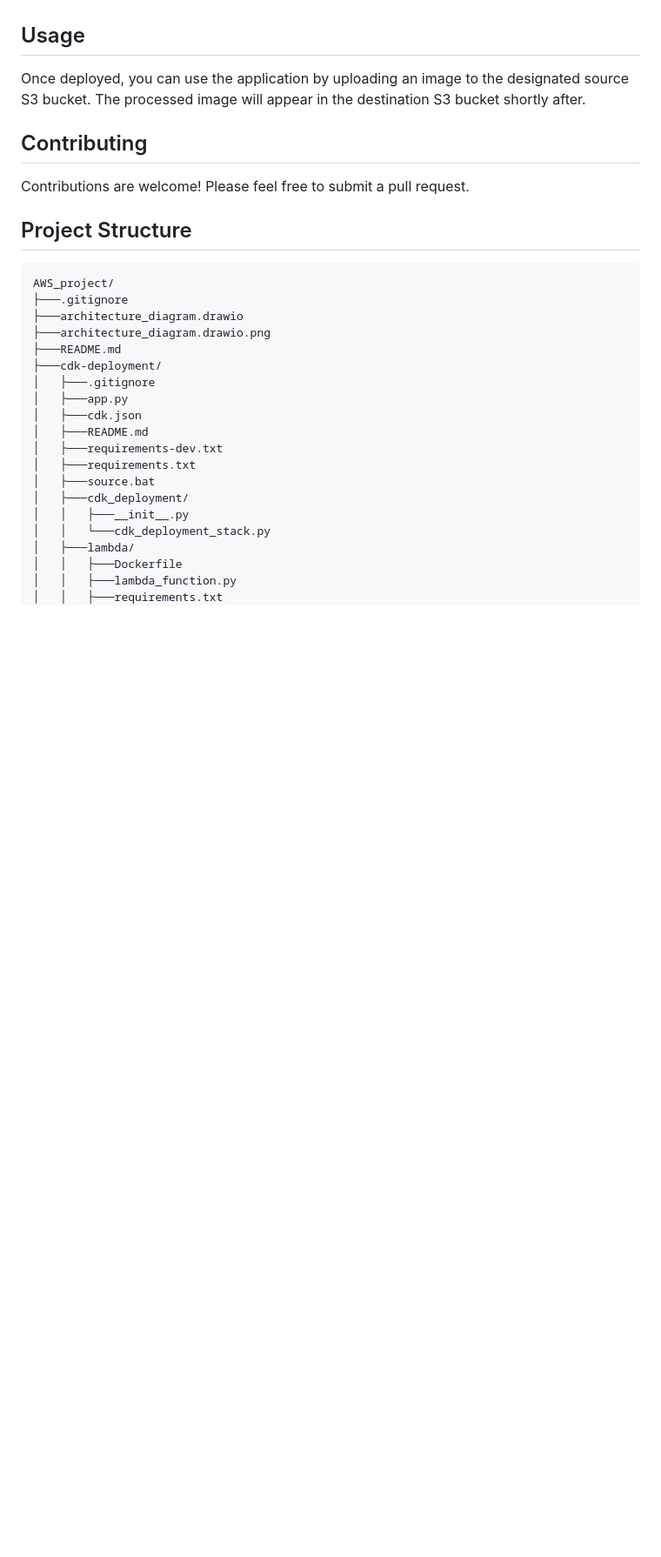
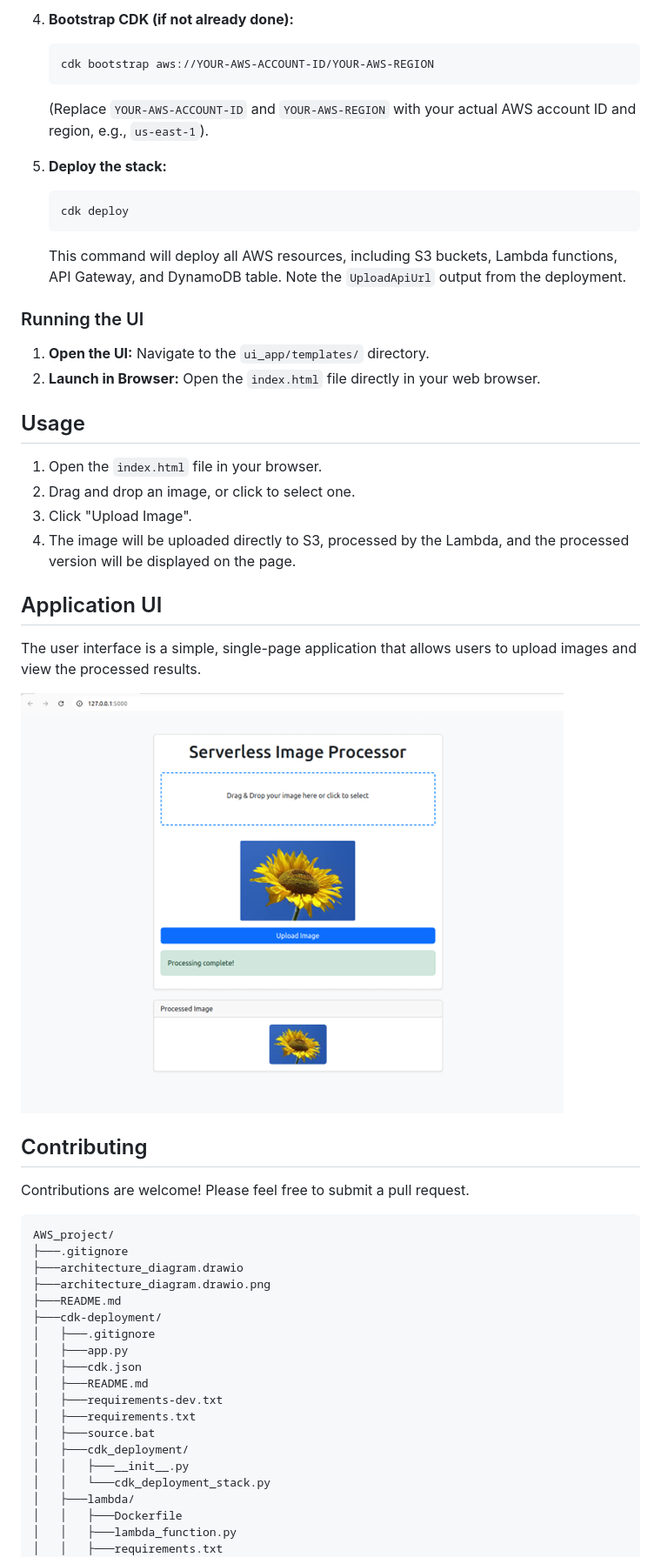
Before and after one commit to mohamedmostafam0/Serverless-Image-Processing-with-S3-and-Lambda, a Markdown page: README.md, the part around the change printed below. Shown: that part at 87% size. Rendered like a GitHub page; pictures changed too: UI.png (added); blank space fills up the shorter version.

````diff
--- a/README.md
+++ b/README.md
@@ -38,13 +106,38 @@ The application follows a serverless, event-driven architecture.
+4.  **Bootstrap CDK (if not already done):**
+
+    ```bash
+    cdk bootstrap aws://YOUR-AWS-ACCOUNT-ID/YOUR-AWS-REGION
+    ```
+
+    (Replace `YOUR-AWS-ACCOUNT-ID` and `YOUR-AWS-REGION` with your actual AWS account ID and region, e.g., `us-east-1`).
+
+5.  **Deploy the stack:**
+    ```bash
+    cdk deploy
+    ```
+    This command will deploy all AWS resources, including S3 buckets, Lambda functions, API Gateway, and DynamoDB table. Note the `UploadApiUrl` output from the deployment.
+
+### Running the UI
+
+1.  **Open the UI:** Navigate to the `ui_app/templates/` directory.
+2.  **Launch in Browser:** Open the `index.html` file directly in your web browser.
 
 ## Usage
 
-Once deployed, you can use the application by uploading an image to the designated source S3 bucket. The processed image will appear in the destination S3 bucket shortly after.
+1.  Open the `index.html` file in your browser.
+2.  Drag and drop an image, or click to select one.
+3.  Click "Upload Image".
+4.  The image will be uploaded directly to S3, processed by the Lambda, and the processed version will be displayed on the page.
+
+## Application UI
+
+The user interface is a simple, single-page application that allows users to upload images and view the processed results.
+
+![Application UI](UI.png)
 
 ## Contributing
 
 Contributions are welcome! Please feel free to submit a pull request.
-
-## Project Structure
 
 ```
 AWS_project/
````
Also changed, not shown: other parts of README.md (+88 -20 lines), architecture_diagram.drawio1.png (added), 6 other files.
